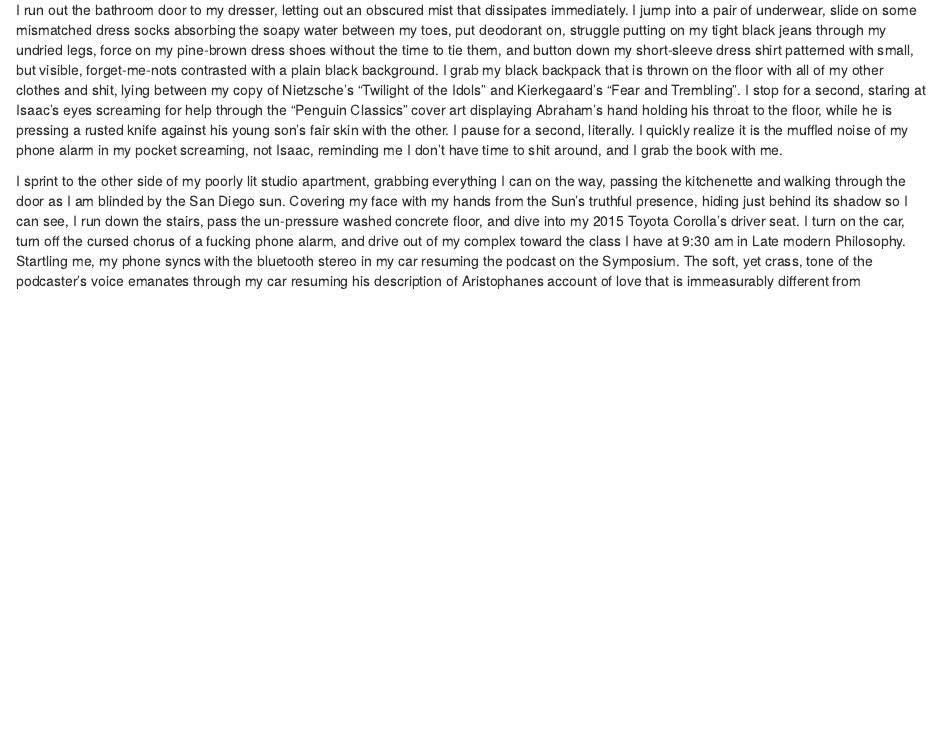
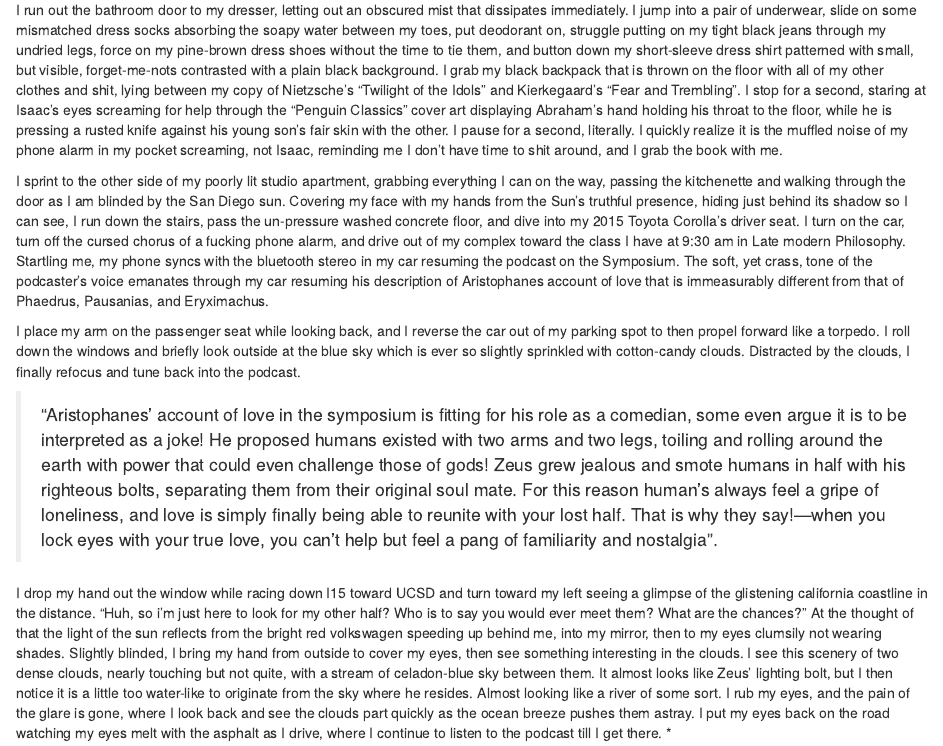
Before and after one commit to alexsciuto/Book, an R Markdown document (Book.Rmd): the page in a window 1100 px wide, from 240 px down. Rendered offline with R 4.5, knitr and Pandoc, with nearby package versions; drawn as R Markdown's standard HTML page in place of the format the file asks for.

Commit message:
revision

````diff
--- a/Book.Rmd
+++ b/Book.Rmd
@@ -19,7 +19,15 @@ I hop out of the shower, soap dripping down the hairs behind my leg and god know
 
 I run out the bathroom door to my dresser, letting out an obscured mist that dissipates immediately. I jump into a pair of underwear, slide on some mismatched dress socks absorbing the soapy water between my toes, put deodorant on, struggle putting on my tight black jeans through my undried legs, force on my pine-brown dress shoes without the time to tie them, and button down my short-sleeve dress shirt patterned with small, but visible, forget-me-nots contrasted with a plain black background. I grab my black backpack that is thrown on the floor with all of my other clothes and shit, lying between my copy of Nietzsche’s “Twilight of the Idols” and Kierkegaard’s “Fear and Trembling”. I stop for a second, staring at Isaac’s eyes screaming for help through the “Penguin Classics” cover art displaying Abraham’s hand holding his throat to the floor, while he is pressing a rusted knife against his young son’s fair skin with the other. I pause for a second, literally. I quickly realize it is the muffled noise of my phone alarm in my pocket screaming, not Isaac, reminding me I don’t have time to shit around, and I grab the book with me.
 
-I sprint to the other side of my poorly lit studio apartment, grabbing everything I can on the way, passing the kitchenette and walking through the door as I am blinded by the San Diego sun. Covering my face with my hands from the Sun’s truthful presence, hiding just behind its shadow so I can see, I run down the stairs, pass the un-pressure washed concrete floor, and dive into my 2015 Toyota Corolla’s driver seat. I turn on the car, turn off the cursed chorus of a fucking phone alarm, and drive out of my complex toward the class I have at 9:30 am in Late modern Philosophy. Startling me, my phone syncs with the bluetooth stereo in my car resuming the podcast on the Symposium. The soft, yet crass, tone of the podcaster’s voice emanates through my car resuming his description of Aristophanes account of love that is immeasurably different from
+I sprint to the other side of my poorly lit studio apartment, grabbing everything I can on the way, passing the kitchenette and walking through the door as I am blinded by the San Diego sun. Covering my face with my hands from the Sun’s truthful presence, hiding just behind its shadow so I can see, I run down the stairs, pass the un-pressure washed concrete floor, and dive into my 2015 Toyota Corolla’s driver seat. I turn on the car, turn off the cursed chorus of a fucking phone alarm, and drive out of my complex toward the class I have at 9:30 am in Late modern Philosophy. Startling me, my phone syncs with the bluetooth stereo in my car resuming the podcast on the Symposium. The soft, yet crass, tone of the podcaster’s voice emanates through my car resuming his description of Aristophanes account of love that is immeasurably different from that of Phaedrus, Pausanias, and Eryximachus.
+
+I place my arm on the passenger seat while looking back, and I reverse the car out of my parking spot to then propel forward like a torpedo. I roll down the windows and briefly look outside at the blue sky which is ever so slightly sprinkled with cotton-candy clouds. Distracted by the clouds, I finally refocus and tune back into the podcast.
+
+>“Aristophanes’ account of love in the symposium is fitting for his role as a comedian, some even argue it is to be interpreted as a joke! He proposed humans existed with two arms and two legs, toiling and rolling around the earth with power that could even challenge those of gods! Zeus grew jealous and smote humans in half with his righteous bolts, separating them from their original soul mate. For this reason human’s always feel a gripe of loneliness, and love is simply finally being able to reunite with your lost half. That is why they say!—when you lock eyes with your true love, you can’t help but feel a pang of familiarity and nostalgia".
+
+I drop my hand out the window while racing down I15 toward UCSD and turn toward my left seeing a glimpse of the glistening california coastline in the distance. “Huh, so i'm just here to look for my other half? Who is to say you would ever meet them? What are the chances?” At the thought of that the light of the sun reflects from the bright red volkswagen speeding up behind me, into my mirror, then to my eyes clumsily not wearing shades. Slightly blinded, I bring my hand from outside to cover my eyes, then see something interesting in the clouds. I see this scenery of two dense clouds, nearly touching but not quite, with a stream of celadon-blue sky between them. It almost looks like Zeus’ lighting bolt, but I then notice it is a little too water-like to originate from the sky where he resides. Almost looking like a river of some sort. I rub my eyes, and the pain of the glare is gone, where I look back and see the clouds part quickly as the ocean breeze pushes them astray. I put my eyes back on the road watching my eyes melt with the asphalt as I drive, where I continue to listen to the podcast till I get there.
+	*
+
 
 ```{r setup, echo=FALSE, cache=FALSE}
 library(knitr)
````
Also changed, not shown: 1 other file.
